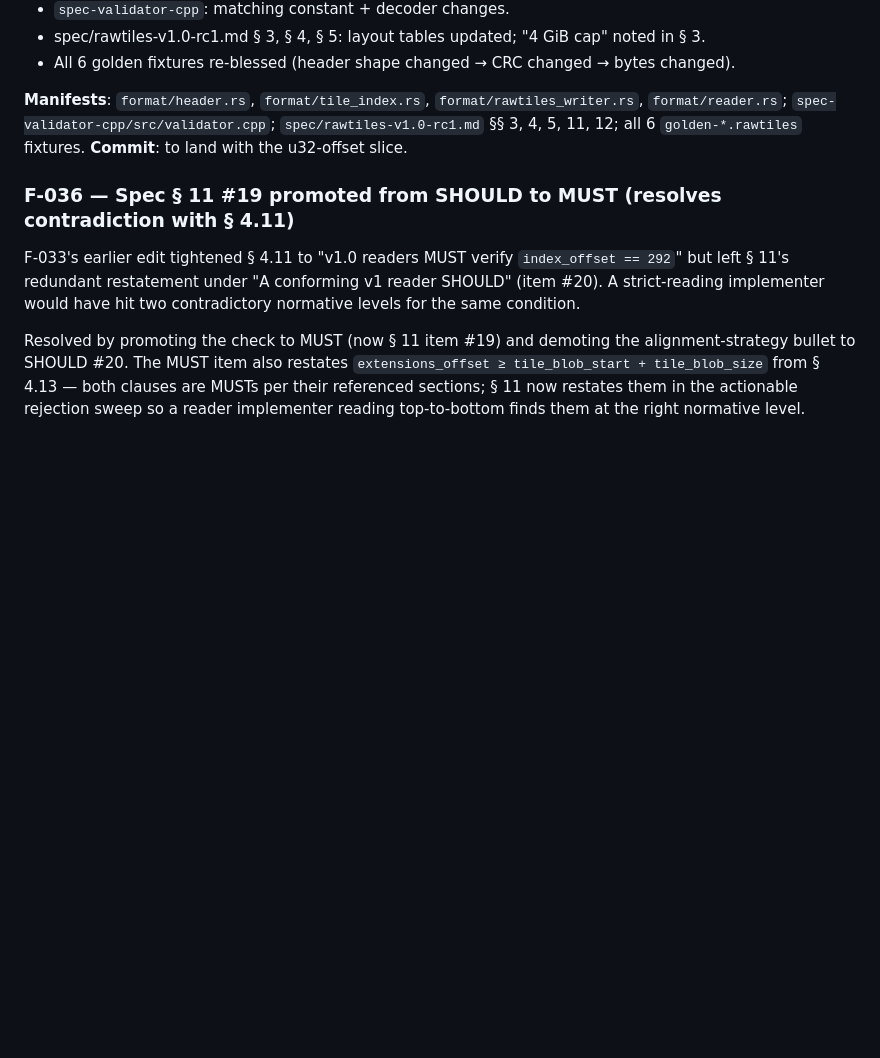
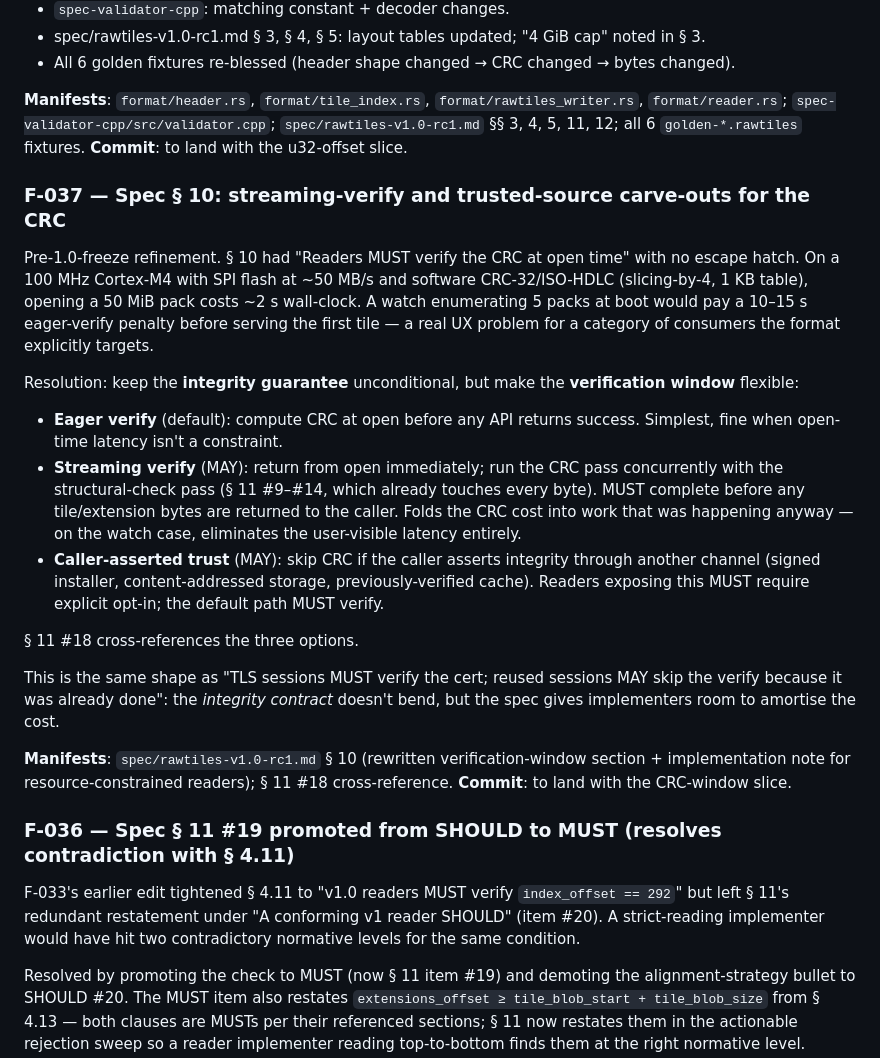
Before and after one commit to tobymurray/slippypack, a Markdown page: DECISIONS.md, the part around the change. Rendered like a GitHub page; blank space fills up the shorter version.

```diff
--- a/DECISIONS.md
+++ b/DECISIONS.md
@@ -631,6 +631,22 @@ Mechanical changes:
 **Manifests**: `format/header.rs`, `format/tile_index.rs`, `format/rawtiles_writer.rs`, `format/reader.rs`; `spec-validator-cpp/src/validator.cpp`; `spec/rawtiles-v1.0-rc1.md` §§ 3, 4, 5, 11, 12; all 6 `golden-*.rawtiles` fixtures.
 **Commit**: to land with the u32-offset slice.
 
+### F-037 — Spec § 10: streaming-verify and trusted-source carve-outs for the CRC
+Pre-1.0-freeze refinement. § 10 had "Readers MUST verify the CRC at open time" with no escape hatch. On a 100 MHz Cortex-M4 with SPI flash at ~50 MB/s and software CRC-32/ISO-HDLC (slicing-by-4, 1 KB table), opening a 50 MiB pack costs ~2 s wall-clock. A watch enumerating 5 packs at boot would pay a 10–15 s eager-verify penalty before serving the first tile — a real UX problem for a category of consumers the format explicitly targets.
+
+Resolution: keep the **integrity guarantee** unconditional, but make the **verification window** flexible:
+
+- **Eager verify** (default): compute CRC at open before any API returns success. Simplest, fine when open-time latency isn't a constraint.
+- **Streaming verify** (MAY): return from open immediately; run the CRC pass concurrently with the structural-check pass (§ 11 #9–#14, which already touches every byte). MUST complete before any tile/extension bytes are returned to the caller. Folds the CRC cost into work that was happening anyway — on the watch case, eliminates the user-visible latency entirely.
+- **Caller-asserted trust** (MAY): skip CRC if the caller asserts integrity through another channel (signed installer, content-addressed storage, previously-verified cache). Readers exposing this MUST require explicit opt-in; the default path MUST verify.
+
+§ 11 #18 cross-references the three options.
+
+This is the same shape as "TLS sessions MUST verify the cert; reused sessions MAY skip the verify because it was already done": the *integrity contract* doesn't bend, but the spec gives implementers room to amortise the cost.
+
+**Manifests**: `spec/rawtiles-v1.0-rc1.md` § 10 (rewritten verification-window section + implementation note for resource-constrained readers); § 11 #18 cross-reference.
+**Commit**: to land with the CRC-window slice.
+
 ### F-036 — Spec § 11 #19 promoted from SHOULD to MUST (resolves contradiction with § 4.11)
 F-033's earlier edit tightened § 4.11 to "v1.0 readers MUST verify `index_offset == 292`" but left § 11's redundant restatement under "A conforming v1 reader SHOULD" (item #20). A strict-reading implementer would have hit two contradictory normative levels for the same condition.
 
```
Also changed, not shown: spec/rawtiles-v1.0-rc1.md (+8 -2 lines).
